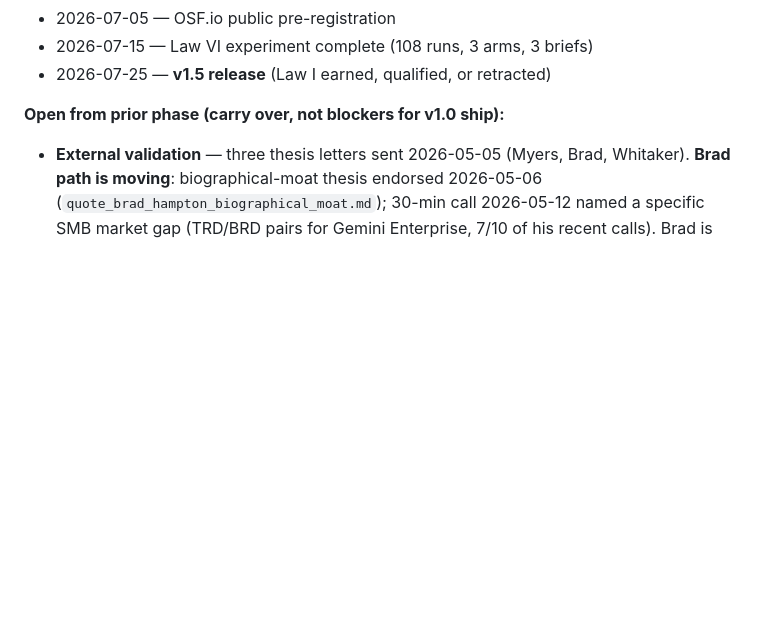
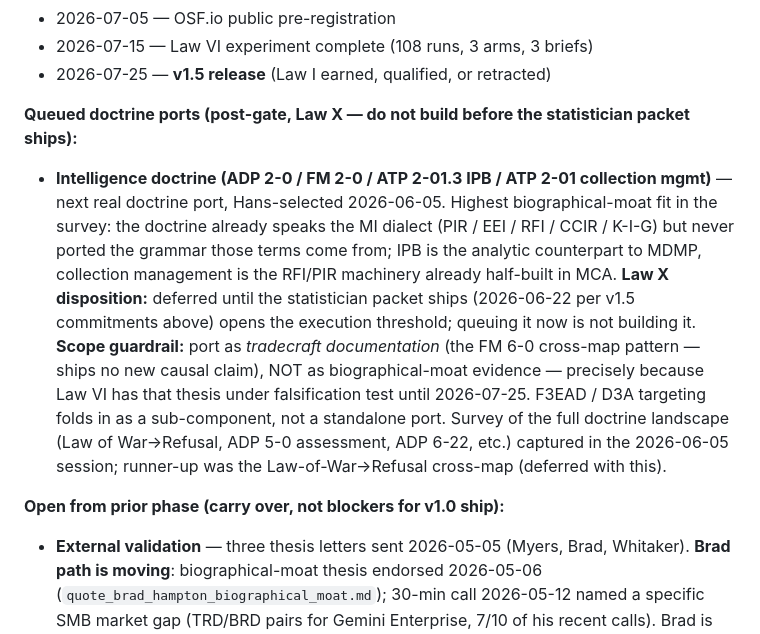
Before and after one commit to hansprahl/the-builders-doctrine, a Markdown page: STARTUP.md, the part around the change. Drawn GitHub-style; blank space fills up the shorter version.

Commit message:
STARTUP: queue Intelligence (IPB) doctrine as next port — Law X deferred, tradecraft-doc scope
Hans-selected 2026-06-05 from doctrine-landscape survey. ADP 2-0 / FM 2-0 /
ATP 2-01.3 (IPB) / ATP 2-01 (collection mgmt). Deferred until statistician
packet ships (2026-06-22) per Law X; scoped as tradecraft documentation
(FM 6-0 cross-map pattern, no new causal claim) not moat evidence, since
Law VI has the biographical thesis under falsification test until 2026-07-25.

Co-Authored-By: Claude Opus 4.8 <noreply@anthropic.com>

```diff
--- a/STARTUP.md
+++ b/STARTUP.md
@@ -59,6 +59,9 @@ Next live phase: v1.5 prep (2026-05-22 → 2026-07-25). v1.5 carries the Law VI
 - 2026-07-05 — OSF.io public pre-registration
 - 2026-07-15 — Law VI experiment complete (108 runs, 3 arms, 3 briefs)
 - 2026-07-25 — **v1.5 release** (Law I earned, qualified, or retracted)
+
+**Queued doctrine ports (post-gate, Law X — do not build before the statistician packet ships):**
+- **Intelligence doctrine (ADP 2-0 / FM 2-0 / ATP 2-01.3 IPB / ATP 2-01 collection mgmt)** — next real doctrine port, Hans-selected 2026-06-05. Highest biographical-moat fit in the survey: the doctrine already speaks the MI dialect (PIR / EEI / RFI / CCIR / K-I-G) but never ported the grammar those terms come from; IPB is the analytic counterpart to MDMP, collection management is the RFI/PIR machinery already half-built in MCA. **Law X disposition:** deferred until the statistician packet ships (2026-06-22 per v1.5 commitments above) opens the execution threshold; queuing it now is not building it. **Scope guardrail:** port as *tradecraft documentation* (the FM 6-0 cross-map pattern — ships no new causal claim), NOT as biographical-moat evidence — precisely because Law VI has that thesis under falsification test until 2026-07-25. F3EAD / D3A targeting folds in as a sub-component, not a standalone port. Survey of the full doctrine landscape (Law of War→Refusal, ADP 5-0 assessment, ADP 6-22, etc.) captured in the 2026-06-05 session; runner-up was the Law-of-War→Refusal cross-map (deferred with this).
 
 **Open from prior phase (carry over, not blockers for v1.0 ship):**
 - **External validation** — three thesis letters sent 2026-05-05 (Myers, Brad, Whitaker). **Brad path is moving**: biographical-moat thesis endorsed 2026-05-06 (`quote_brad_hampton_biographical_moat.md`); 30-min call 2026-05-12 named a specific SMB market gap (TRD/BRD pairs for Gemini Enterprise, 7/10 of his recent calls). Brad is **channel, not customer** — intro offer conditional on a sharper pitch + sellable MVP. **v1.0 pitch lands on chassis + methodology + audit discipline; biographical-moat is v1.5 conditional.** Myers and Whitaker statuses not in memory; assume silence. Operator elevator pitch v1 captured 2026-05-12 (`quote_operator_elevator_pitch_v1_2026-05-12.md`). Brad outreach with v1.0 link scheduled 2026-06-02.
```
